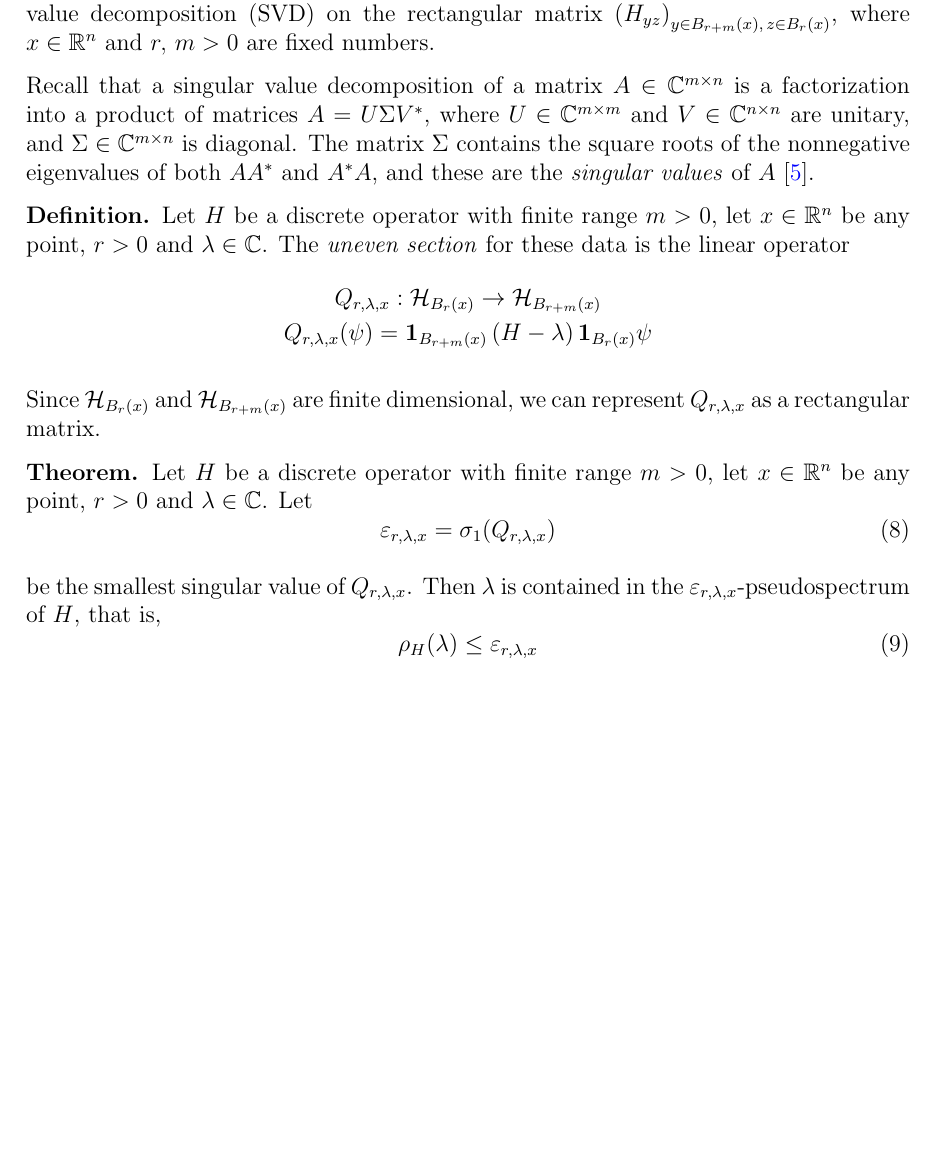
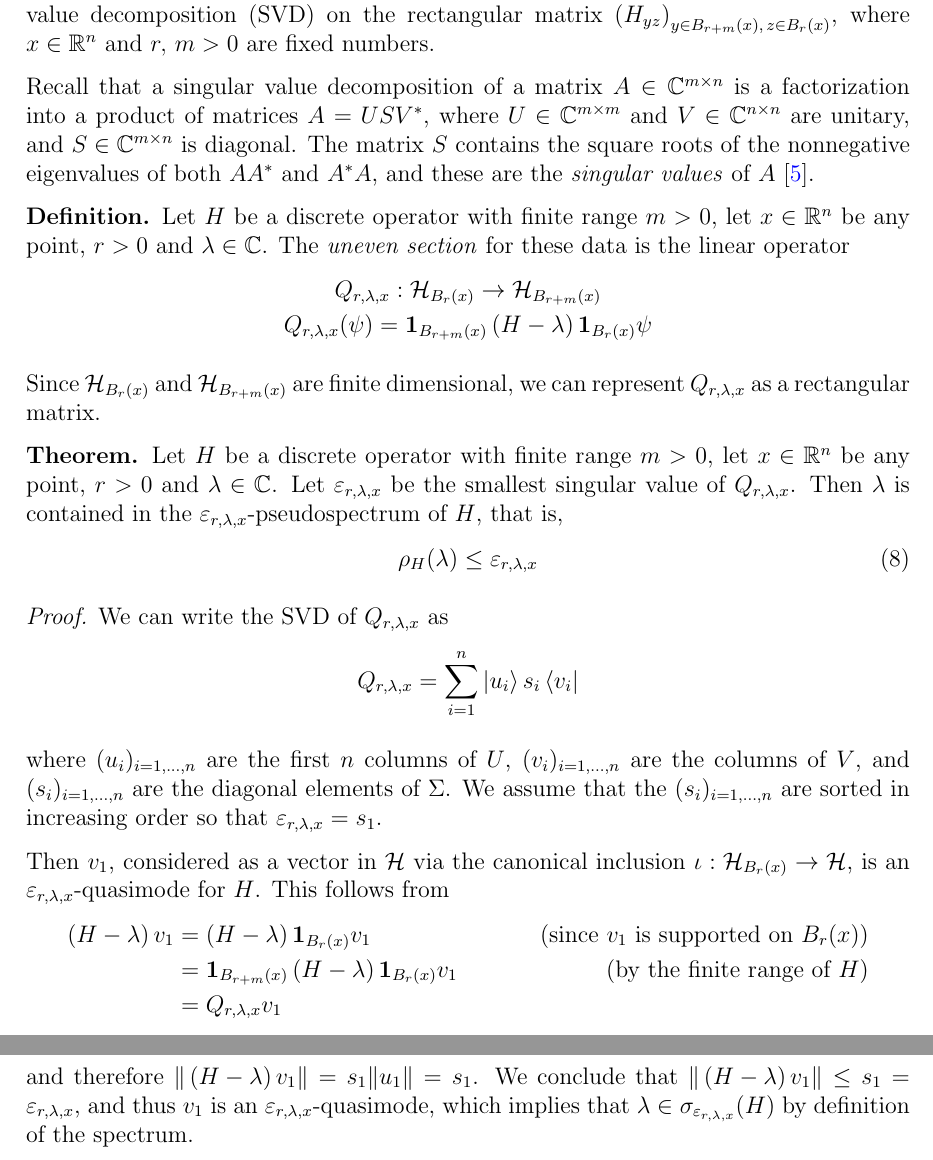
Before and after one commit to legofernando1999/lattice_systems, a LaTeX document (scientific_project/scientific_project.tex): part of page 7 of 9 before the commit and two parts of pages 7 and 8 of 10 after it, the two joined at a grey line, cut so that both start at the same text, the shorter picture padded with empty space. Compiled offline with pdfLaTeX.

Commit message:
Updates scientific_project.tex file.

```diff
--- a/scientific_project/scientific_project.tex
+++ b/scientific_project/scientific_project.tex
@@ -226,7 +226,7 @@ Thus, the $\varepsilon$-pseudospectrum of a normal operator is simply the $\vare
 
 As described in \cite{paulhege2025}, an upper bound on $\rho_H$ can be obtained by performing a singular value decomposition (SVD) on the rectangular matrix $\left( H_{yz} \right)_{y \in B_{r + m}(x), \, z \in B_{r}(x)}$, where $x \in \mathbb{R}^n$ and $r, \, m > 0$ are fixed numbers.
 
-Recall that a singular value decomposition of a matrix $A \in \mathbb{C}^{m \times n}$ is a factorization into a product of matrices $A = U \Sigma V^*$, where $U \in \mathbb{C}^{m \times m}$ and $V \in \mathbb{C}^{n \times n}$ are unitary, and $\Sigma \in \mathbb{C}^{m \times n}$ is diagonal. The matrix $\Sigma$ contains the square roots of the nonnegative eigenvalues of both $AA^*$ and $A^*A$, and these are the \textit{singular values} of $A$ \cite{gilbertstrang}.
+Recall that a singular value decomposition of a matrix $A \in \mathbb{C}^{m \times n}$ is a factorization into a product of matrices $A = U S V^*$, where $U \in \mathbb{C}^{m \times m}$ and $V \in \mathbb{C}^{n \times n}$ are unitary, and $S \in \mathbb{C}^{m \times n}$ is diagonal. The matrix $S$ contains the square roots of the nonnegative eigenvalues of both $AA^*$ and $A^*A$, and these are the \textit{singular values} of $A$ \cite{gilbertstrang}.
 
 \textbf{Definition.} Let $H$ be a discrete operator with finite range $m > 0$, let $x \in \mathbb{R}^n$ be any point, $r > 0$ and $\lambda \in \mathbb{C}$. The \textit{uneven section} for these data is the linear operator
 \begin{gather*}
@@ -236,15 +236,27 @@ Recall that a singular value decomposition of a matrix $A \in \mathbb{C}^{m \tim
 
 Since $\mathcal{H}_{B_r(x)}$ and $\mathcal{H}_{B_{r + m}(x)}$ are finite dimensional, we can represent $Q_{r, \lambda, x}$ as a rectangular matrix.
 
-\textbf{Theorem.} Let $H$ be a discrete operator with finite range $m > 0$, let $x \in \mathbb{R}^n$ be any point, $r > 0$ and $\lambda \in \mathbb{C}$. Let
-\begin{equation}
-    \varepsilon_{r, \lambda, x} = \sigma_1 (Q_{r, \lambda, x})
-\end{equation}
-
-be the smallest singular value of $Q_{r, \lambda, x}$. Then $\lambda$ is contained in the $\varepsilon_{r, \lambda, x}$-pseudospectrum of $H$, that is,
+\textbf{Theorem.} Let $H$ be a discrete operator with finite range $m > 0$, let $x \in \mathbb{R}^n$ be any point, $r > 0$ and $\lambda \in \mathbb{C}$. Let $\varepsilon_{r, \lambda, x}$ be the smallest singular value of $Q_{r, \lambda, x}$. Then $\lambda$ is contained in the $\varepsilon_{r, \lambda, x}$-pseudospectrum of $H$, that is,
 \begin{equation}
     \rho_H (\lambda) \leq \varepsilon_{r, \lambda, x}
 \end{equation}
+
+\textit{Proof.} We can write the SVD of $Q_{r, \lambda, x}$ as
+\begin{equation*}
+    Q_{r, \lambda, x} = \sum_{i=1}^n \ket{u_i} s_i \bra{v_i}
+\end{equation*}
+
+where $(u_i)_{i=1,\dots,n}$ are the first $n$ columns of $U$, $(v_i)_{i=1,\dots,n}$ are the columns of $V$, and $(s_i)_{i=1,\dots,n}$ are the diagonal elements of $\Sigma$. We assume that the $(s_i)_{i=1,\dots,n}$ are sorted in increasing order so that $\varepsilon_{r, \lambda, x} = s_1$.
+
+Then $v_1$, considered as a vector in $\mathcal{H}$ via the canonical inclusion $\iota: \mathcal{H}_{B_r(x)} \rightarrow \mathcal{H}$, is an $\varepsilon_{r, \lambda, x}$-quasimode for $H$. This follows from
+\begin{align*}
+    \left( H - \lambda \right) v_1 &= \left( H - \lambda \right) \mathbf{1}_{B_r(x)} v_1 && &\text{(since $v_1$ is supported on $B_r(x)$)} \\
+    &= \mathbf{1}_{B_{r + m}(x)} \left( H - \lambda \right) \mathbf{1}_{B_r(x)} v_1 && &\text{(by the finite range of $H$)} \\
+    &= Q_{r, \lambda, x} v_1 \\
+    &= s_1 u_1
+\end{align*}
+
+and therefore $\Vert \left( H - \lambda \right) v_1 \Vert = s_1 \Vert u_1 \Vert = s_1$. We conclude that $\Vert \left( H - \lambda \right) v_1 \Vert \leq s_1 = \varepsilon_{r, \lambda, x}$, and thus $v_1$ is an $\varepsilon_{r, \lambda, x}$-quasimode, which implies that $\lambda \in \sigma_{\varepsilon_{r, \lambda, x}} (H)$ by definition of the spectrum.
 
 \newpage
 
```
Also changed, not shown: scientific_project/scientific_project.pdf, 7 other files.
